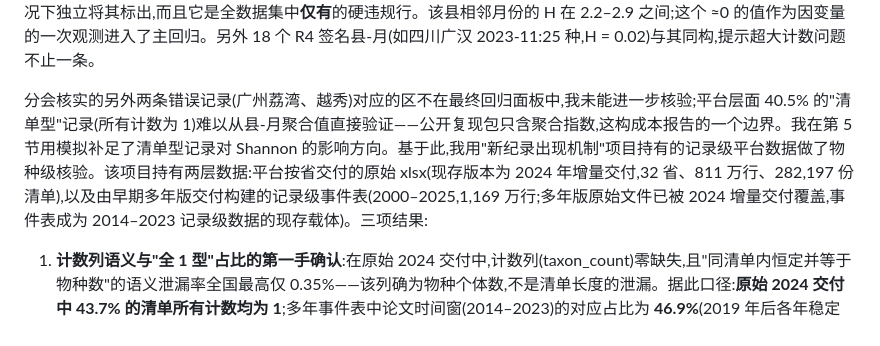
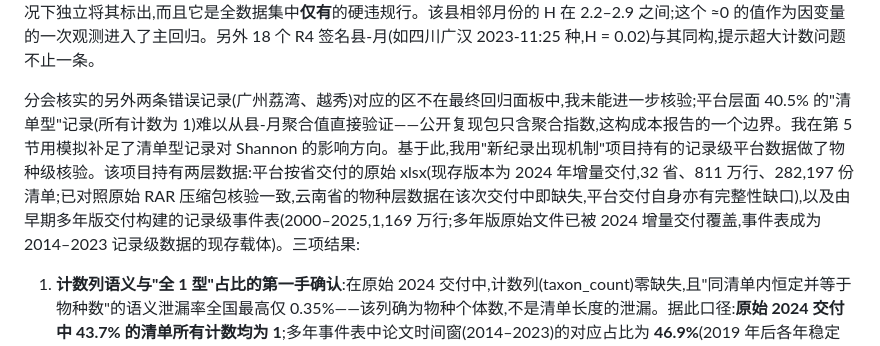
Before and after one commit to dingchenchen6/reanalysis-zhang2026-solar-birds, a Markdown page: 独立审计报告_Zhang2026_Science光伏与鸟类多样性.md, the part around the change. Rendered like a GitHub page.

Commit message:
Verify raw delivery against source RAR archive; note delivery completeness gap
The RAR (中国观鸟数据集.rar) matches the extracted 2024 incremental
delivery exactly (Guangdong 213,147 rows, cap 20,000); Yunnan species-
level data absent from the delivery itself. National 43.7% confirmed as
the full-delivery figure; statistics-report layer also 2024-only.

```diff
--- a/独立审计报告_Zhang2026_Science光伏与鸟类多样性.md
+++ b/独立审计报告_Zhang2026_Science光伏与鸟类多样性.md
@@ -47,7 +47,7 @@
 
 **其二,R3 的唯一一次触发,是广东新会区 2015 年 3 月**:S = 4,H = 8.06×10⁻⁷ ≈ 0。四个物种、熵为零,唯一的数学解释是其中一种的相对丰度在机器精度内等于 1——即某个物种的计数达到天文数字。鸟类学分会此前从平台原始数据中检索到三条错误记录,其中一条正是该县该月:白鹭 2,147,483,647 只(2³¹−1,32 位整数上限)。我的规则在不知道这条记录的情况下独立将其标出,而且它是全数据集中**仅有**的硬违规行。该县相邻月份的 H 在 2.2–2.9 之间;这个 ≈0 的值作为因变量的一次观测进入了主回归。另外 18 个 R4 签名县-月(如四川广汉 2023-11:25 种,H = 0.02)与其同构,提示超大计数问题不止一条。
 
-分会核实的另外两条错误记录(广州荔湾、越秀)对应的区不在最终回归面板中,我未能进一步核验;平台层面 40.5% 的"清单型"记录(所有计数为 1)难以从县-月聚合值直接验证——公开复现包只含聚合指数,这构成本报告的一个边界。我在第 5 节用模拟补足了清单型记录对 Shannon 的影响方向。基于此,我用"新纪录出现机制"项目持有的记录级平台数据做了物种级核验。该项目持有两层数据:平台按省交付的原始 xlsx(现存版本为 2024 年增量交付,32 省、811 万行、282,197 份清单),以及由早期多年版交付构建的记录级事件表(2000–2025,1,169 万行;多年版原始文件已被 2024 增量交付覆盖,事件表成为 2014–2023 记录级数据的现存载体)。三项结果:
+分会核实的另外两条错误记录(广州荔湾、越秀)对应的区不在最终回归面板中,我未能进一步核验;平台层面 40.5% 的"清单型"记录(所有计数为 1)难以从县-月聚合值直接验证——公开复现包只含聚合指数,这构成本报告的一个边界。我在第 5 节用模拟补足了清单型记录对 Shannon 的影响方向。基于此,我用"新纪录出现机制"项目持有的记录级平台数据做了物种级核验。该项目持有两层数据:平台按省交付的原始 xlsx(现存版本为 2024 年增量交付,32 省、811 万行、282,197 份清单;已对照原始 RAR 压缩包核验一致,云南省的物种层数据在该次交付中即缺失,平台交付自身亦有完整性缺口),以及由早期多年版交付构建的记录级事件表(2000–2025,1,169 万行;多年版原始文件已被 2024 增量交付覆盖,事件表成为 2014–2023 记录级数据的现存载体)。三项结果:
 
 1. **计数列语义与"全 1 型"占比的第一手确认**:在原始 2024 交付中,计数列(taxon_count)零缺失,且"同清单内恒定并等于物种数"的语义泄漏率全国最高仅 0.35%——该列确为物种个体数,不是清单长度的泄漏。据此口径:**原始 2024 交付中 43.7% 的清单所有计数均为 1**;多年事件表中论文时间窗(2014–2023)的对应占比为 **46.9%**(2019 年后各年稳定在 46–51%);分会报告的平台界面全量(50.4 万份报告)为 40.5%。三个独立来源一致落在 40–47%,共同确认:**近半清单不携带丰度信息,基于丰度加权的 Shannon/Simpson 对其无效**;
 2. **极端值的版本对照**:平台交付版有明确的计数上限清洗(2024 交付各省最大值 2,000–100,000,全国仅 2 条达 10 万;多年事件表最大值 10 万,为武汉沉湖越冬豆雁,生物学上可信)。分会核实的三条天文数字记录(含 2,147,483,647 只白鹭)不存在于任一交付版中,却进入了论文的因变量——说明**平台自身的数据交付都会做上限清洗,而论文使用的数据版本未经该步处理**,数据版本间的这一差异本身就是"进入分析前必须清洗"的直接证据;
```
